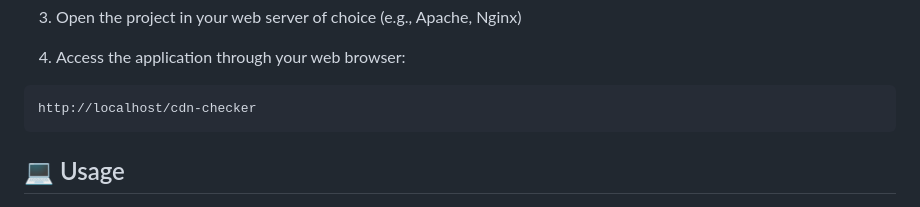
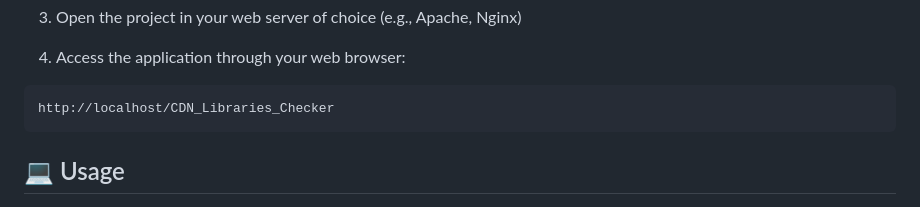
Before and after one commit to 0GithubDoN/CDN_Libraries_Checker, a Markdown page: README.md, the part around the change. GitHub-like rendering.

````diff
--- a/README.md
+++ b/README.md
@@ -66,7 +66,7 @@ cd CDN_Libraries_Checker
 
 4. Access the application through your web browser:
 ```
-http://localhost/cdn-checker
+http://localhost/CDN_Libraries_Checker
 ```
 
 ## 💻 Usage
````
